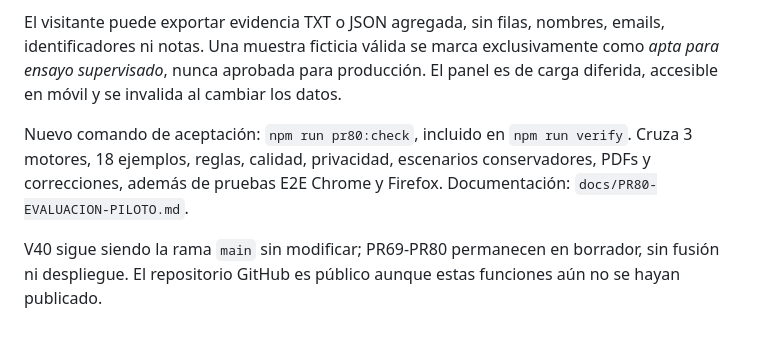
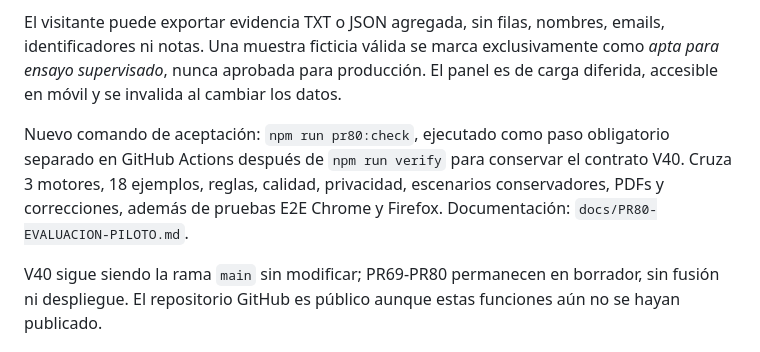
Before and after one commit to GracianB/revops-studio, a Markdown page: README.md, the part around the change. Drawn GitHub-style.

Commit message:
docs(pr80): describe CI acceptance as separate required job step, preserving V40 verify

```diff
--- a/README.md
+++ b/README.md
@@ -12,7 +12,7 @@ La consola avanzada se carga solo al abrirla y se limpia al cambiar los datos o
 
 El visitante puede exportar evidencia TXT o JSON agregada, sin filas, nombres, emails, identificadores ni notas. Una muestra ficticia válida se marca exclusivamente como *apta para ensayo supervisado*, nunca aprobada para producción. El panel es de carga diferida, accesible en móvil y se invalida al cambiar los datos.
 
-Nuevo comando de aceptación: `npm run pr80:check`, incluido en `npm run verify`. Cruza 3 motores, 18 ejemplos, reglas, calidad, privacidad, escenarios conservadores, PDFs y correcciones, además de pruebas E2E Chrome y Firefox. Documentación: `docs/PR80-EVALUACION-PILOTO.md`.
+Nuevo comando de aceptación: `npm run pr80:check`, ejecutado como paso obligatorio separado en GitHub Actions después de `npm run verify` para conservar el contrato V40. Cruza 3 motores, 18 ejemplos, reglas, calidad, privacidad, escenarios conservadores, PDFs y correcciones, además de pruebas E2E Chrome y Firefox. Documentación: `docs/PR80-EVALUACION-PILOTO.md`.
 
 V40 sigue siendo la rama `main` sin modificar; PR69-PR80 permanecen en borrador, sin fusión ni despliegue. El repositorio GitHub es público aunque estas funciones aún no se hayan publicado.
 
```
